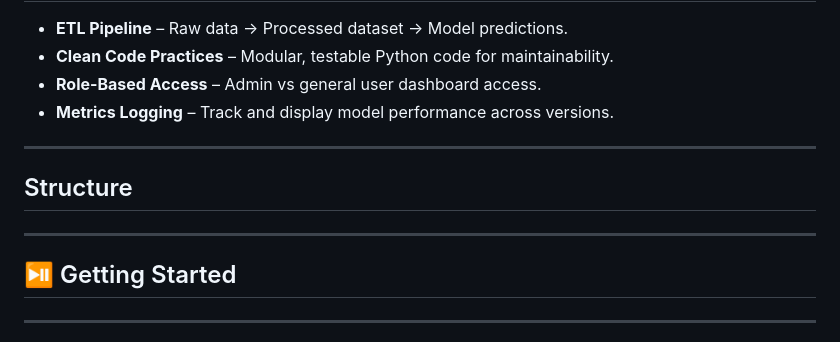
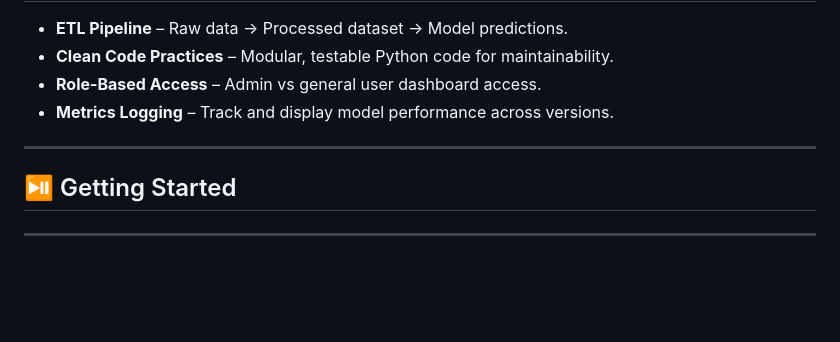
Before and after one commit to DuztyMusketear/migraine_clinical_dashboard, a Markdown page: README.md, the part around the change. Drawn GitHub-style; blank space fills up the shorter version.

```diff
--- a/README.md
+++ b/README.md
@@ -48,10 +48,6 @@ This project demonstrates **full-stack Python development**, showcasing data pro
 
 ---
 
-## Structure
-
----
-
 ## ⏯️ Getting Started
 
 ---
```
